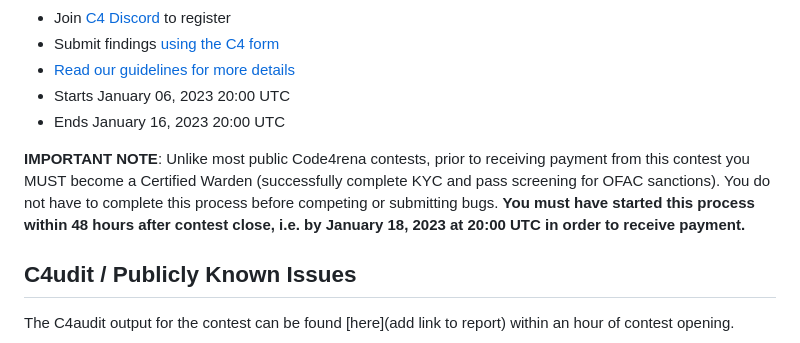
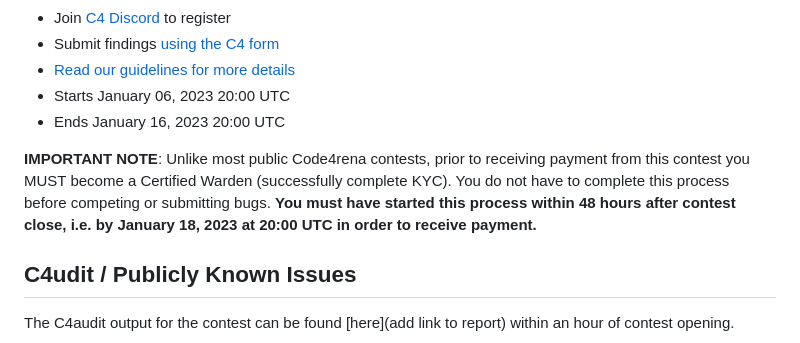
Before and after one commit to code-423n4/2023-01-opensea, a Markdown page: README.md, the part around the change. GitHub-like rendering.

```diff
--- a/README.md
+++ b/README.md
@@ -55,7 +55,7 @@ Under "SPONSORS ADD INFO HERE" heading below, include the following:
 - Starts January 06, 2023 20:00 UTC
 - Ends January 16, 2023 20:00 UTC
 
-**IMPORTANT NOTE**: Unlike most public Code4rena contests, prior to receiving payment from this contest you MUST become a Certified Warden (successfully complete KYC and pass screening for OFAC sanctions). You do not have to complete this process before competing or submitting bugs. **You must have started this process within 48 hours after contest close, i.e. by January 18, 2023 at 20:00 UTC in order to receive payment.**
+**IMPORTANT NOTE**: Unlike most public Code4rena contests, prior to receiving payment from this contest you MUST become a Certified Warden (successfully complete KYC). You do not have to complete this process before competing or submitting bugs. **You must have started this process within 48 hours after contest close, i.e. by January 18, 2023 at 20:00 UTC in order to receive payment.**
 
 ## C4udit / Publicly Known Issues
 
```
